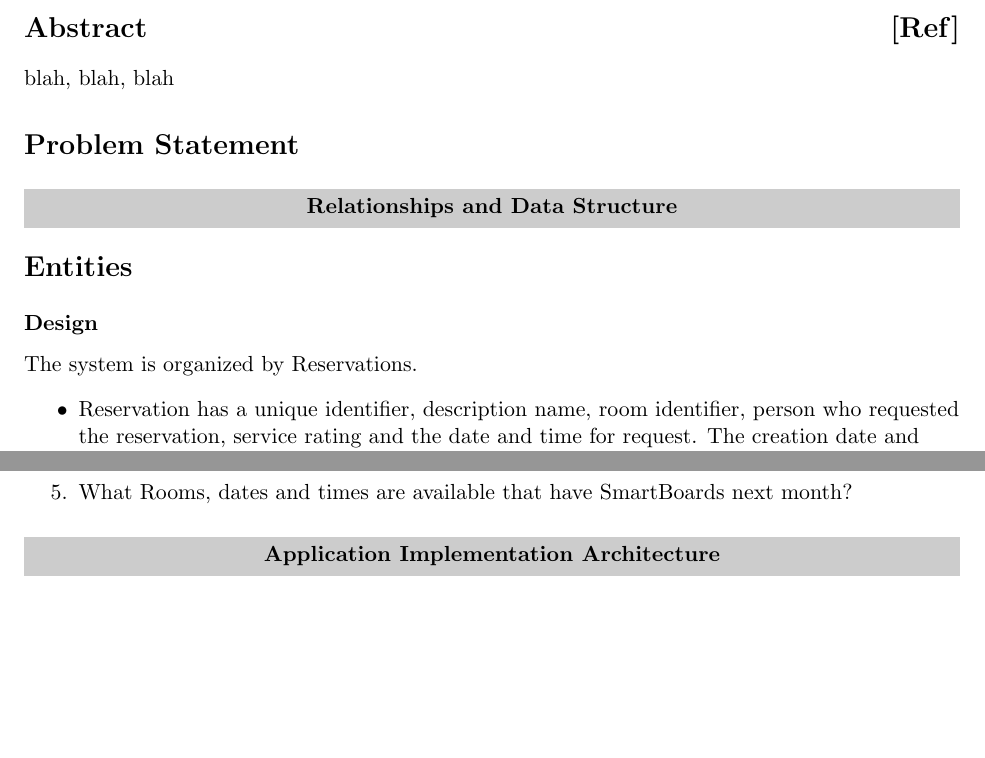
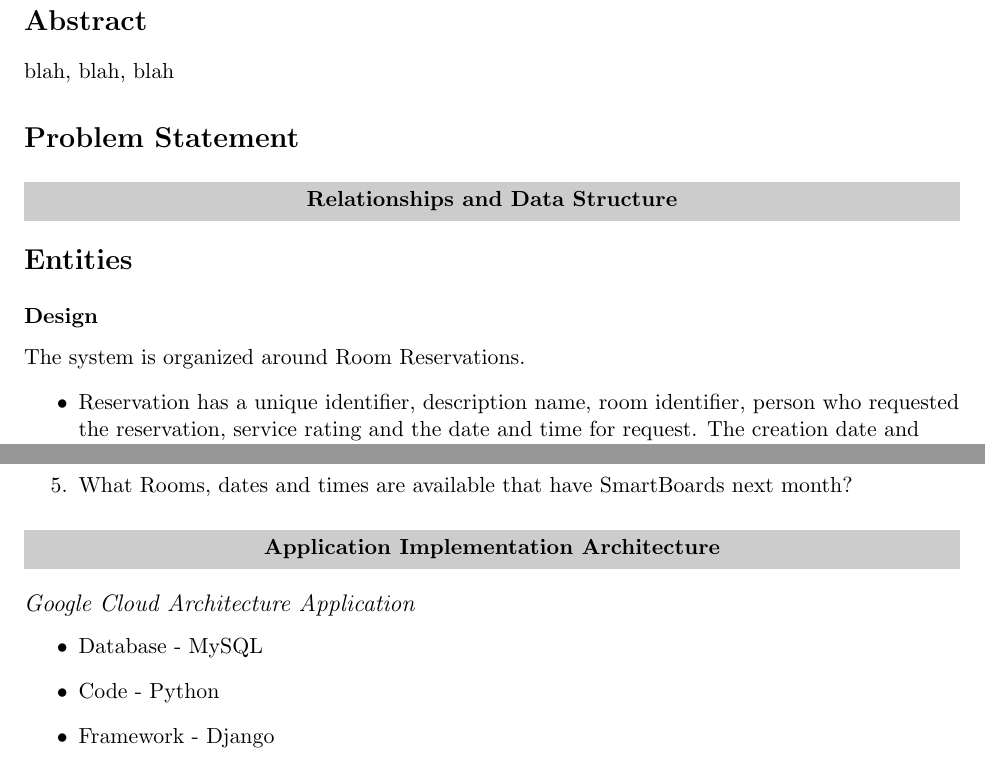
Before and after one commit to analytics2go/TalkPrettyToMe, a LaTeX document (main.tex): two parts of pages 2 and 3 of 3, joined at a grey line, cut so that both start at the same text, the shorter picture padded with empty space. Compiled offline with pdfLaTeX.

Commit message:
Updates from ShareLaTeX

```diff
--- a/main.tex
+++ b/main.tex
@@ -43,7 +43,7 @@
    \vspace*{\stretch{2.0}}
 \end{titlepage}
 
-\section*{Abstract\hfill [Ref]}
+\section*{Abstract}
 blah, blah, blah
 
 %%end of abstract text
@@ -54,7 +54,7 @@ blah, blah, blah
 
 \section*{Entities}
 \subsubsection{Design}
-The system is organized by Reservations.
+The system is organized around Room Reservations.
 \begin{itemize}
 \item Reservation has a unique identifier, description name, room identifier, person who requested the reservation, service rating and the date and time for request. The creation date and creation time of the reservation is tracked. \item A reservation can be associated with any room for a specific time period.
 \item A room is associated with only one active reservation for a finite time period.
@@ -106,7 +106,11 @@ Based on the system design requirements, the following entity types are in the R
 \end{enumerate}
 
 \paragraph{Application Implementation Architecture}
-%%\subsection*{Google Cloud Architecture Application}
-
+\subsection*{Google Cloud Architecture Application}
+\begin{itemize}
+    \item Database - MySQL
+    \item Code - Python
+    \item Framework - Django
+\end{itemize}
 
 \end{document}
```
